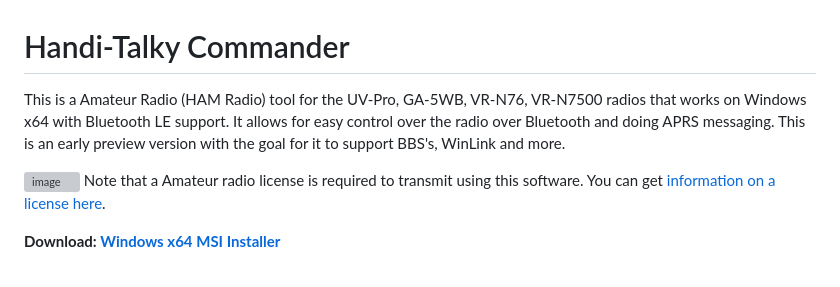
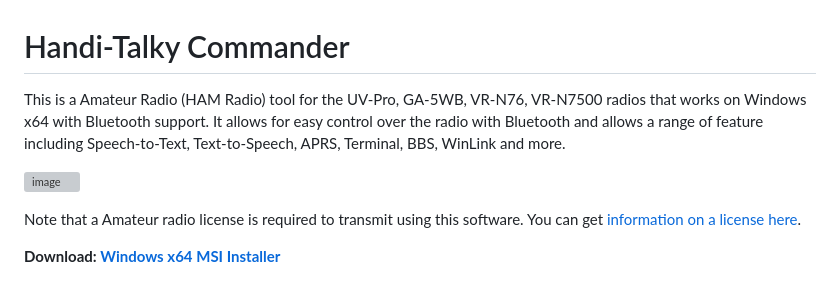
Before and after one commit to Ylianst/HTCommander, a Markdown page: README.md, the part around the change. Drawn GitHub-style; grey boxes are pictures that could not be loaded.

```diff
--- a/README.md
+++ b/README.md
@@ -1,8 +1,9 @@
 # Handi-Talky Commander
 
-This is a Amateur Radio (HAM Radio) tool for the UV-Pro, GA-5WB, VR-N76, VR-N7500 radios that works on Windows x64 with Bluetooth LE support. It allows for easy control over the radio over Bluetooth and doing APRS messaging. This is an early preview version with the goal for it to support BBS's, WinLink and more.
+This is a Amateur Radio (HAM Radio) tool for the UV-Pro, GA-5WB, VR-N76, VR-N7500 radios that works on Windows x64 with Bluetooth support. It allows for easy control over the radio with Bluetooth and allows a range of feature including Speech-to-Text, Text-to-Speech, APRS, Terminal, BBS, WinLink and more.
 
 ![image](https://github.com/Ylianst/HTCommander/blob/main/docs/images/th-commander-3.png?raw=true)
+
 Note that a Amateur radio license is required to transmit using this software. You can get [information on a license here](https://www.arrl.org/getting-licensed).
 
 ****Download: [Windows x64 MSI Installer](https://github.com/Ylianst/HTCommander/raw/refs/heads/main/releases/HTCommander-0.23.msi)****
```
